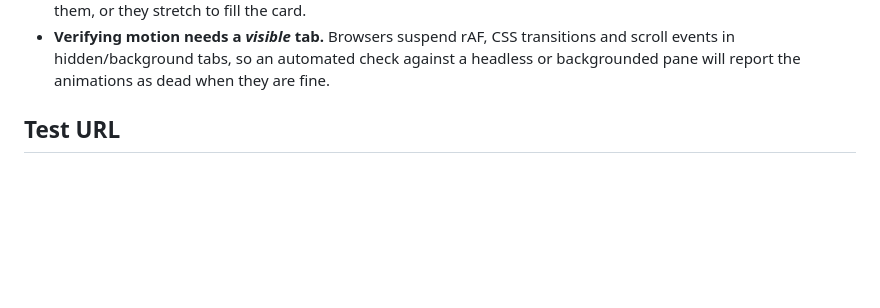
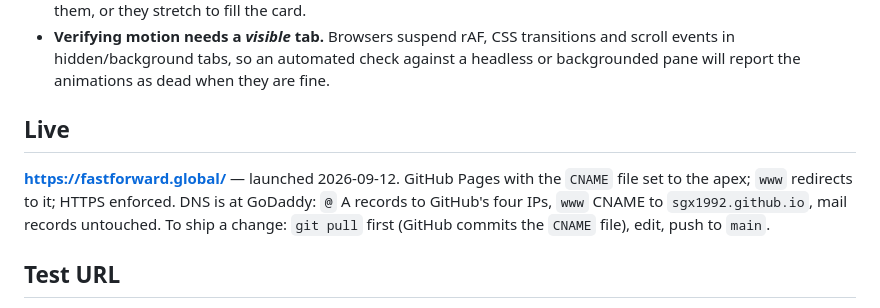
Before and after one commit to SGX1992/fastforward-site, a Markdown page: README.md, the part around the change. Drawn GitHub-style; blank space fills up the shorter version.

Commit message:
Docs: launched on fastforward.global
Co-Authored-By: Claude Fable 5.1 <noreply@anthropic.com>

```diff
--- a/README.md
+++ b/README.md
@@ -99,6 +99,13 @@ only), images scale, links sweep an accent underline.
 - **Verifying motion needs a *visible* tab.** Browsers suspend rAF, CSS transitions and
   scroll events in hidden/background tabs, so an automated check against a headless or
   backgrounded pane will report the animations as dead when they are fine.
+
+## Live
+
+**https://fastforward.global/** — launched 2026-09-12. GitHub Pages with the `CNAME` file set
+to the apex; `www` redirects to it; HTTPS enforced. DNS is at GoDaddy: `@` A records to
+GitHub's four IPs, `www` CNAME to `sgx1992.github.io`, mail records untouched. To ship a
+change: `git pull` first (GitHub commits the `CNAME` file), edit, push to `main`.
 
 ## Test URL
 
```
